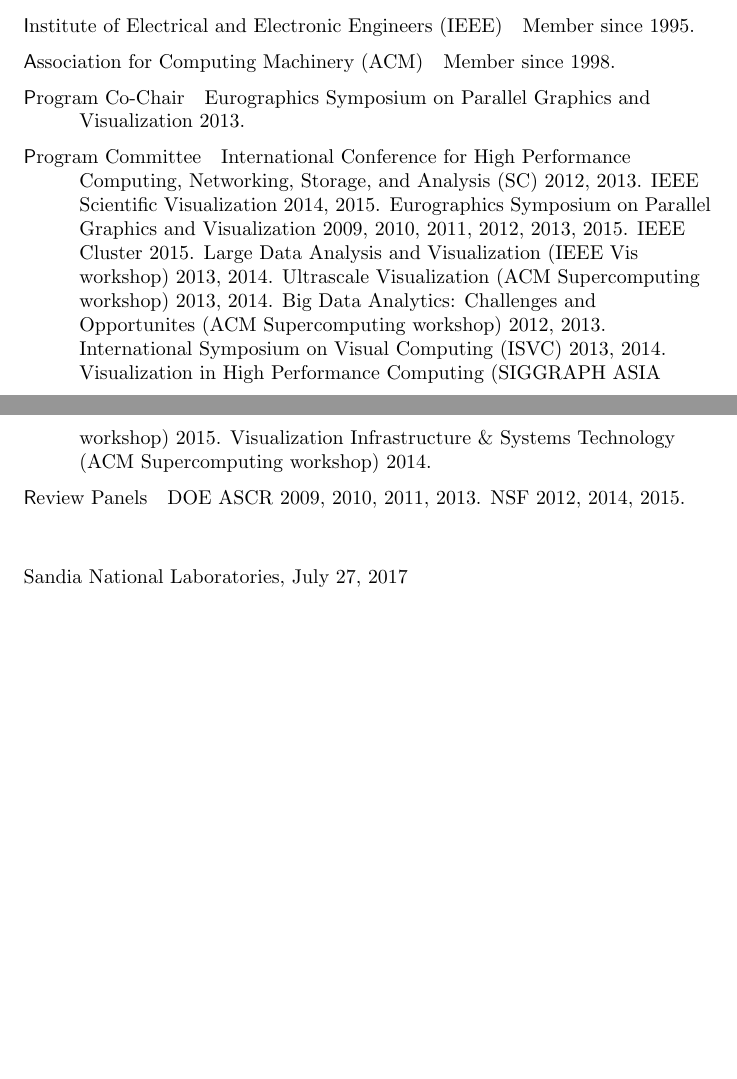
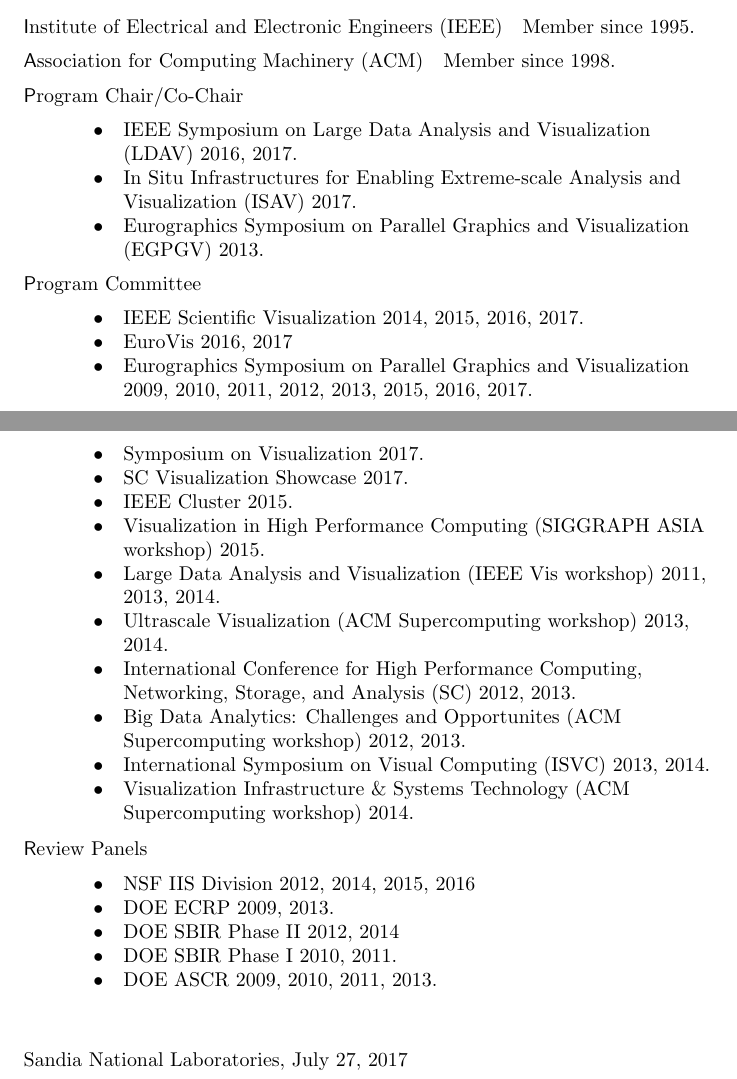
Before and after one commit to kmorel-papers/curriculum_vitae, a LaTeX CV (curriculum_vitae.tex): two parts of pages 9 and 10 of 10, joined at a grey line, cut so that both start at the same text, the shorter picture padded with empty space. Compiled offline with pdfLaTeX.

Commit message:
Update professional activites

```diff
--- a/curriculum_vitae.tex
+++ b/curriculum_vitae.tex
@@ -8,6 +8,9 @@
 
 \usepackage[TextAligned]{currvita}
 \usepackage{url}
+
+\usepackage{enumitem}
+\setitemize{noitemsep,topsep=0pt,parsep=0pt,partopsep=0pt}
 
 \cvplace{Sandia National Laboratories}
 
@@ -398,40 +401,57 @@
     \item[Institute of Electrical and Electronic Engineers (IEEE)]
       Member since 1995.
     \item[Association for Computing Machinery (ACM)]  Member since 1998.
-    \item[Program Co-Chair] Eurographics Symposium on Parallel Graphics and
-      Visualization 2013.
-    \item[Program Committee]
-      %
-      International Conference for High Performance Computing, Networking,
-      Storage, and Analysis (SC) 2012, 2013.
-      %
-      IEEE Scientific Visualization 2014, 2015.
-      %
-      Eurographics Symposium on Parallel Graphics and Visualization 2009,
-      2010, 2011, 2012, 2013, 2015.
-      %
-      IEEE Cluster 2015.
-      %
-      Large Data Analysis and Visualization (IEEE Vis workshop) 2013, 2014.
-      %
-      Ultrascale Visualization (ACM Supercomputing workshop) 2013, 2014.
-      %
-      Big Data Analytics: Challenges and Opportunites (ACM Supercomputing
-      workshop) 2012, 2013.
-      %
-      International Symposium on Visual Computing (ISVC) 2013, 2014.
-      %
-      Visualization in High Performance Computing (SIGGRAPH ASIA workshop)
-      2015.
-      %
-      Visualization Infrastructure \& Systems Technology (ACM
-      Supercomputing workshop) 2014.
-      %
-    \item[Review Panels]
-      %
-      DOE ASCR 2009, 2010, 2011, 2013.
-      %
-      NSF 2012, 2014, 2015.
+    \item[Program Chair/Co-Chair]~\\
+      \begin{itemize}
+      \item
+        IEEE Symposium on Large Data Analysis and Visualization (LDAV) 2016, 2017.
+      \item
+        In Situ Infrastructures for Enabling Extreme-scale Analysis and Visualization (ISAV) 2017.
+      \item
+        Eurographics Symposium on Parallel Graphics and Visualization (EGPGV) 2013.
+      \end{itemize}
+    \item[Program Committee]~\\
+      \begin{itemize}
+      \item
+        IEEE Scientific Visualization 2014, 2015, 2016, 2017.
+      \item
+        EuroVis 2016, 2017
+      \item
+        Eurographics Symposium on Parallel Graphics and Visualization 2009, 2010, 2011, 2012, 2013, 2015, 2016, 2017.
+      \item
+        Symposium on Visualization 2017.
+      \item
+        SC Visualization Showcase 2017.
+      \item
+        IEEE Cluster 2015.
+      \item
+        Visualization in High Performance Computing (SIGGRAPH ASIA workshop) 2015.
+      \item
+        Large Data Analysis and Visualization (IEEE Vis workshop) 2011, 2013, 2014.
+      \item
+        Ultrascale Visualization (ACM Supercomputing workshop) 2013, 2014.
+      \item
+        International Conference for High Performance Computing, Networking, Storage, and Analysis (SC) 2012, 2013.
+      \item
+        Big Data Analytics: Challenges and Opportunites (ACM Supercomputing workshop) 2012, 2013.
+      \item
+        International Symposium on Visual Computing (ISVC) 2013, 2014.
+      \item
+        Visualization Infrastructure \& Systems Technology (ACM Supercomputing workshop) 2014.
+      \end{itemize}
+    \item[Review Panels]~\\
+      \begin{itemize}
+      \item
+        NSF IIS Division 2012, 2014, 2015, 2016
+      \item
+        DOE ECRP 2009, 2013.
+      \item
+        DOE SBIR Phase II 2012, 2014
+      \item
+        DOE SBIR Phase I 2010, 2011.
+      \item
+        DOE ASCR 2009, 2010, 2011, 2013.
+      \end{itemize}
     \end{cvlist}
 
   \end{cv}
```
